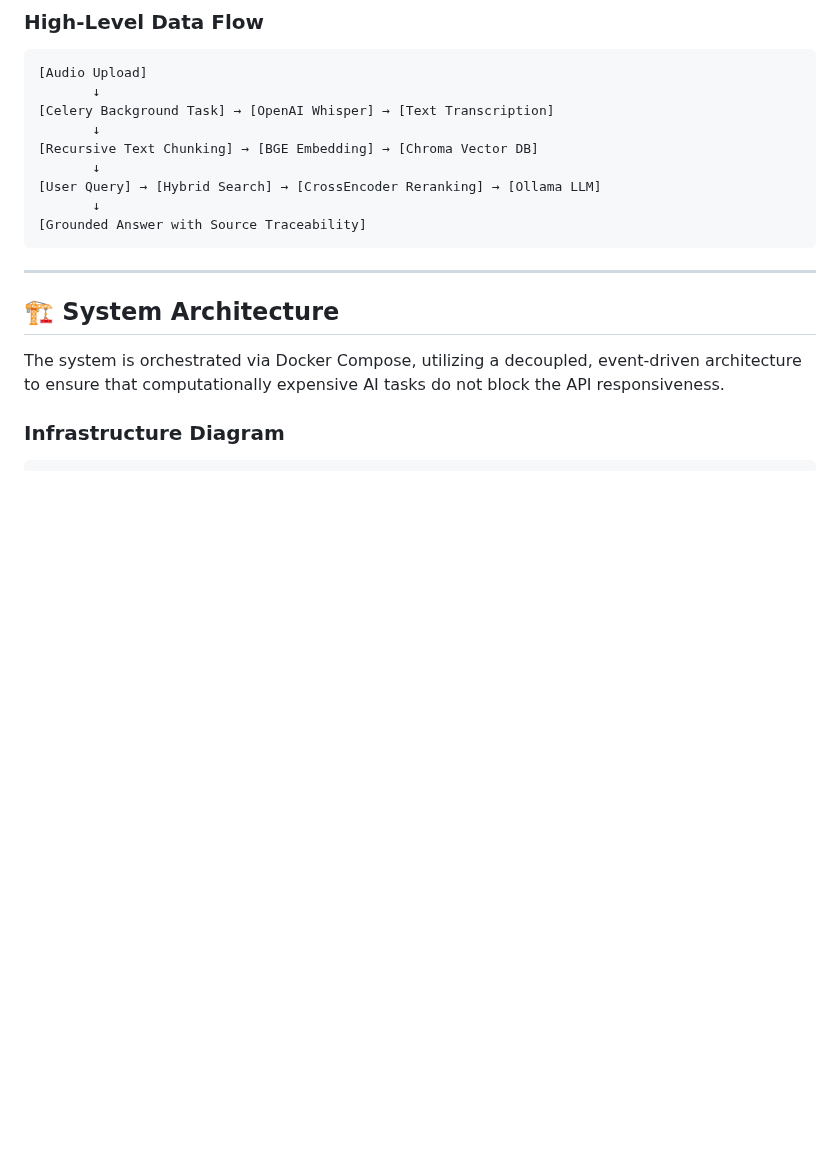
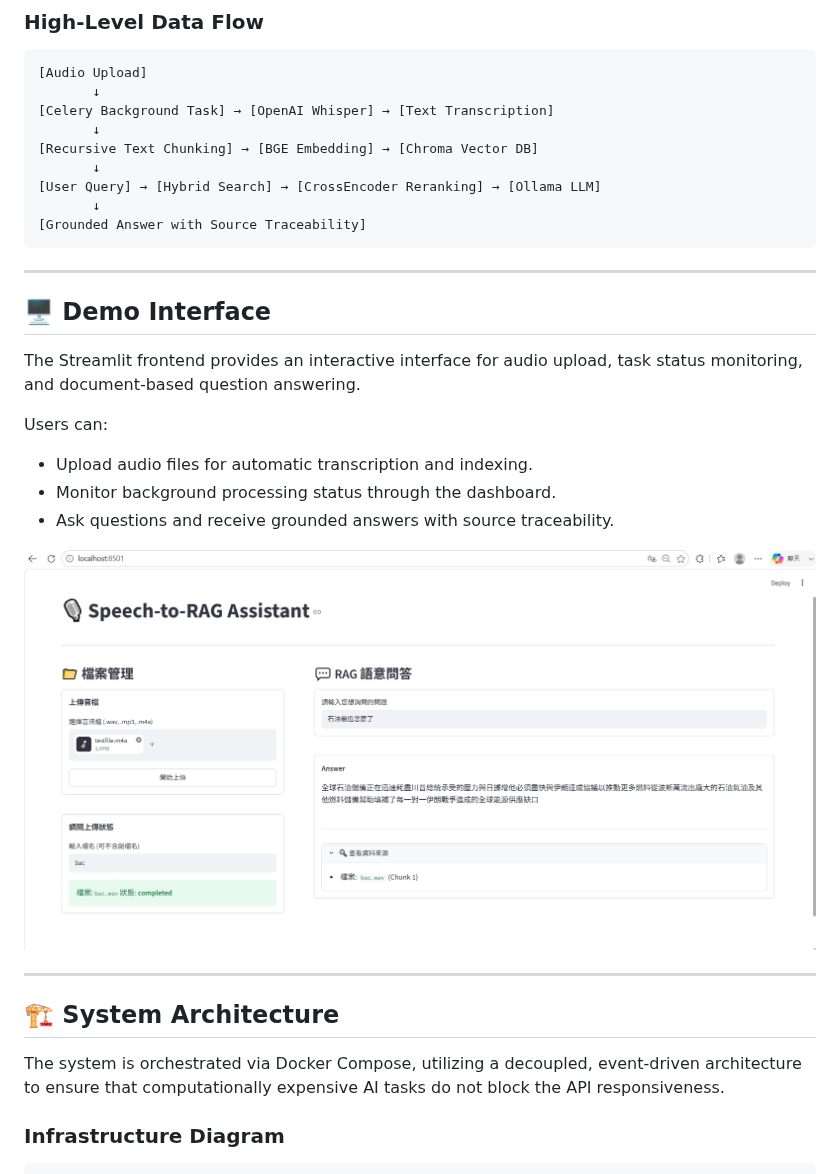
Before and after one commit to WalterOuO/Speech-to-RAG-Assistant, a Markdown page: README.md, the part around the change. Rendered like a GitHub page; pictures changed too: docs/images/streamlit_demo.png (added); blank space fills up the shorter version.

Commit message:
Update frontend demo

````diff
--- a/README.md
+++ b/README.md
@@ -18,6 +18,20 @@ The **Speech-to-RAG Assistant** is a high-production grade backend system design
        ↓
 [Grounded Answer with Source Traceability]
 ```
+
+---
+
+## 🖥️ Demo Interface
+
+The Streamlit frontend provides an interactive interface for audio upload,
+task status monitoring, and document-based question answering.
+
+Users can:
+- Upload audio files for automatic transcription and indexing.
+- Monitor background processing status through the dashboard.
+- Ask questions and receive grounded answers with source traceability.
+
+![Streamlit Frontend Demo](docs/images/streamlit_demo.png)
 
 ---
 
````
